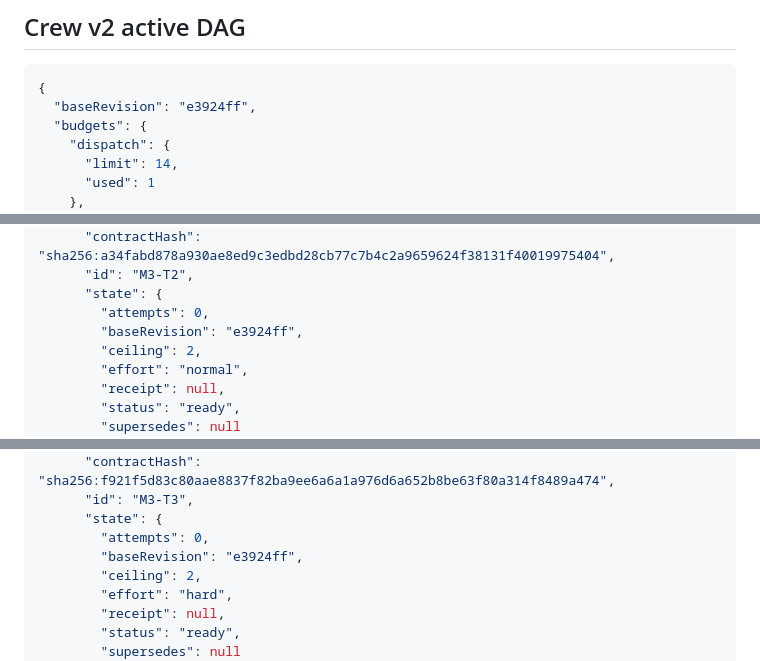
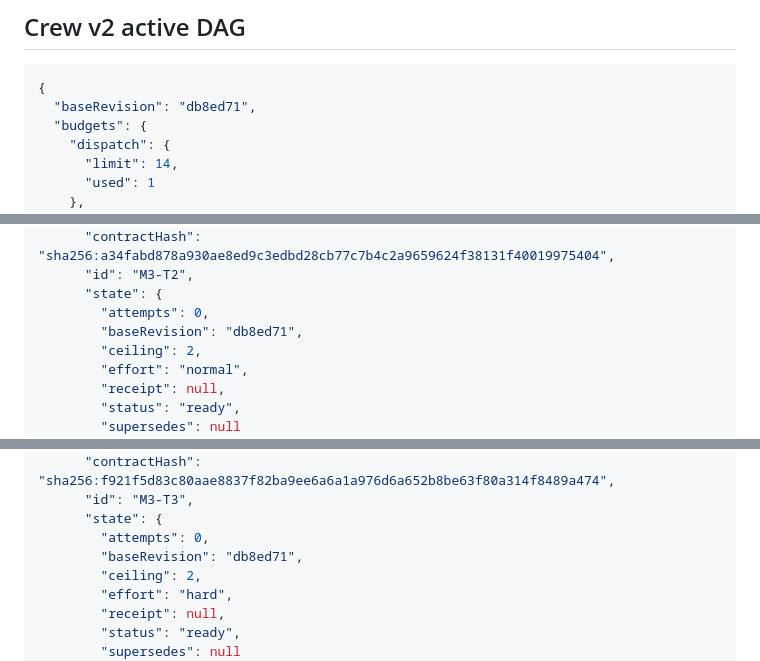
Before and after one commit to DarkoKuzmanovic/jelementi, a Markdown page: PLAN.md, 3 parts joined by grey strips. Drawn GitHub-style.

Commit message:
chore(m3.1): advance Crew task graph

````diff
--- a/PLAN.md
+++ b/PLAN.md
@@ -27,7 +27,7 @@ The dependency chain is `M3.1 → M3.2 → M3.3 → M3.4`. Checkpoints A–D fro
 
 ```json
 {
-  "baseRevision": "e3924ff",
+  "baseRevision": "db8ed71",
   "budgets": {
     "dispatch": {
       "limit": 14,
@@ -175,7 +175,7 @@ The dependency chain is `M3.1 → M3.2 → M3.3 → M3.4`. Checkpoints A–D fro
       "id": "M3-T2",
       "state": {
         "attempts": 0,
-        "baseRevision": "e3924ff",
+        "baseRevision": "db8ed71",
         "ceiling": 2,
         "effort": "normal",
         "receipt": null,
@@ -251,7 +251,7 @@ The dependency chain is `M3.1 → M3.2 → M3.3 → M3.4`. Checkpoints A–D fro
       "id": "M3-T3",
       "state": {
         "attempts": 0,
-        "baseRevision": "e3924ff",
+        "baseRevision": "db8ed71",
         "ceiling": 2,
         "effort": "hard",
         "receipt": null,
````
